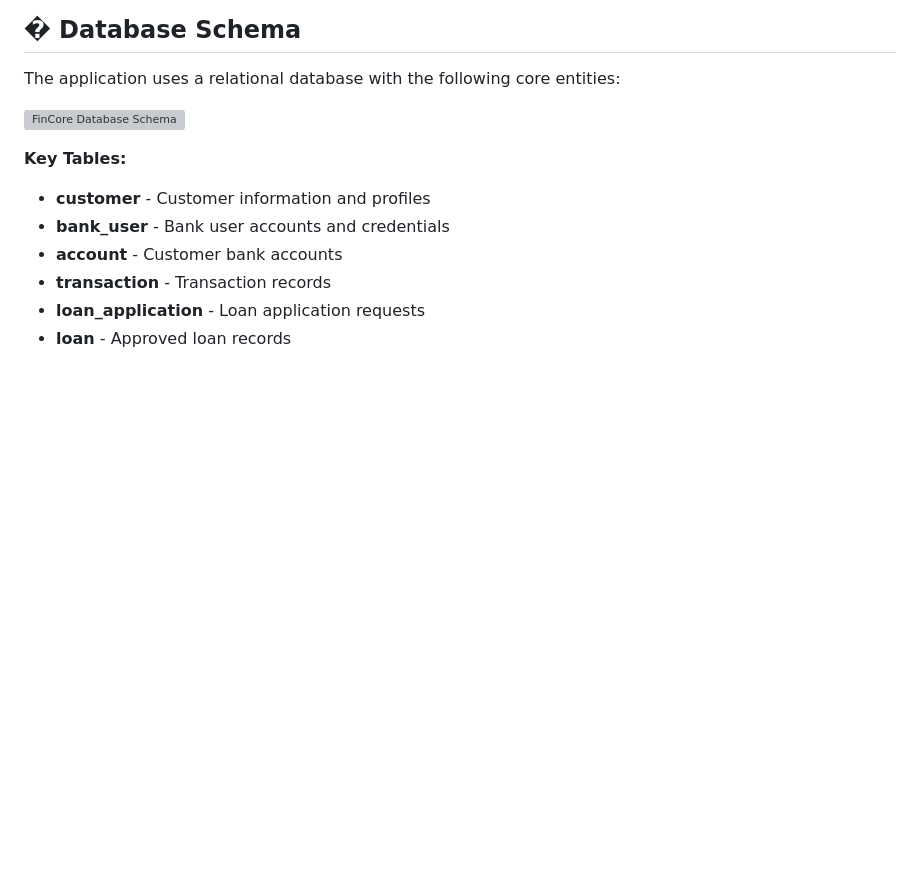
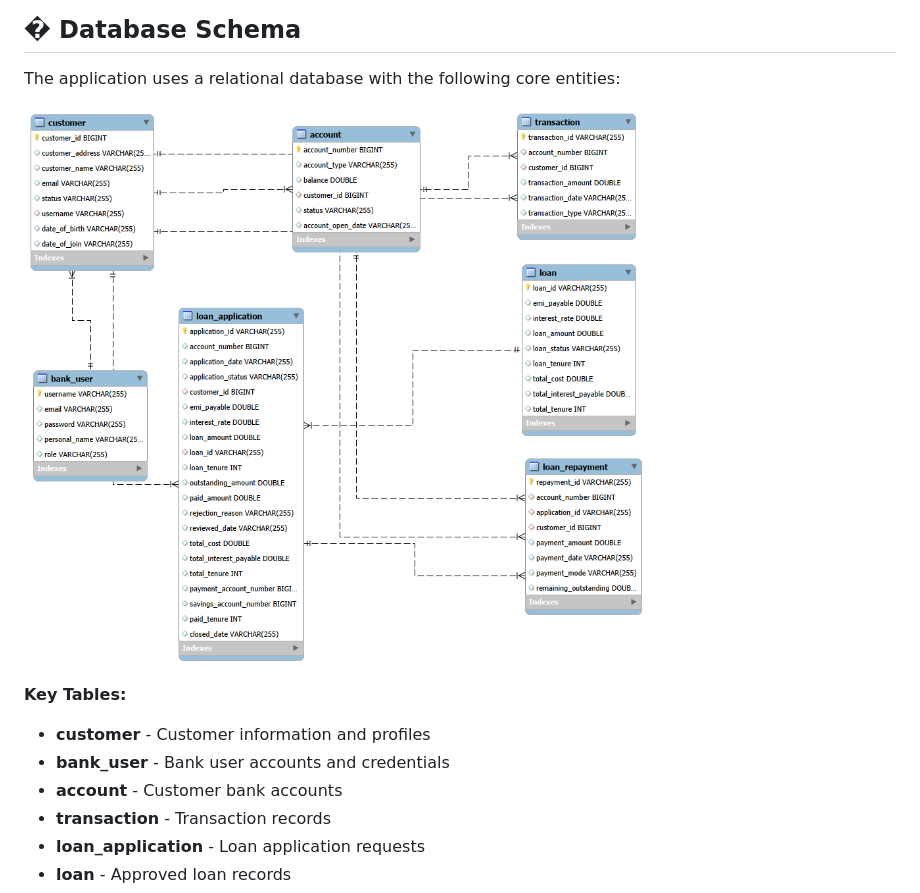
Before and after one commit to Magam-Nagarjuna/Secure-Digital-Banking-Platform-with-Transaction-Management-System, a Markdown page: README.md, the part around the change. GitHub-like rendering; blank space fills up the shorter version; grey boxes are pictures that could not be loaded.

Commit message:
Update database schema image in README

```diff
--- a/README.md
+++ b/README.md
@@ -273,7 +273,7 @@ export const getAccountDetails = (accountId) => axios.get(`${API_BASE_URL}/accou
 
 The application uses a relational database with the following core entities:
 
-![FinCore Database Schema](./finalfin.png)
+![FinCore Database Schema](./datascheme.png)
 
 **Key Tables:**
 - **customer** - Customer information and profiles
```
